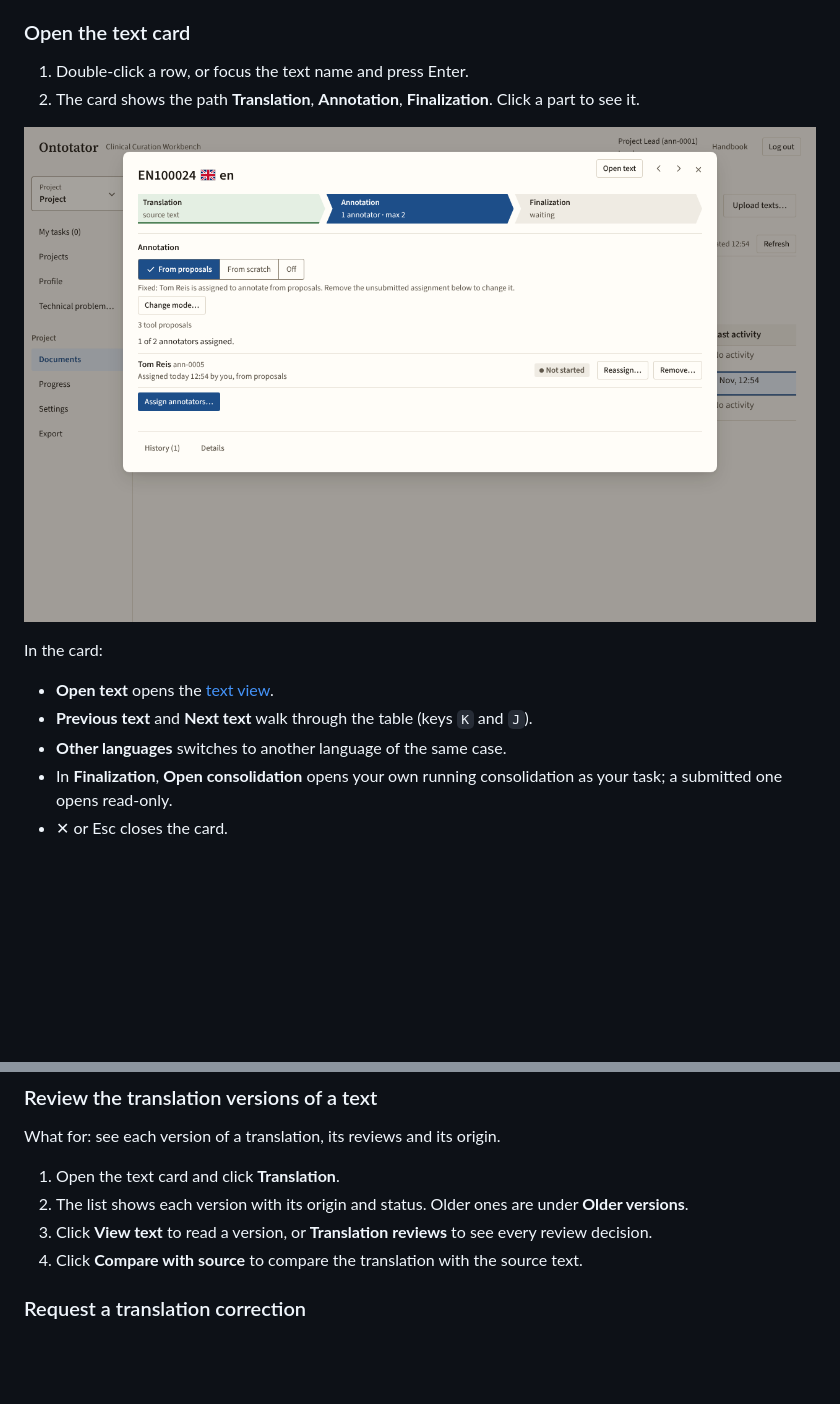
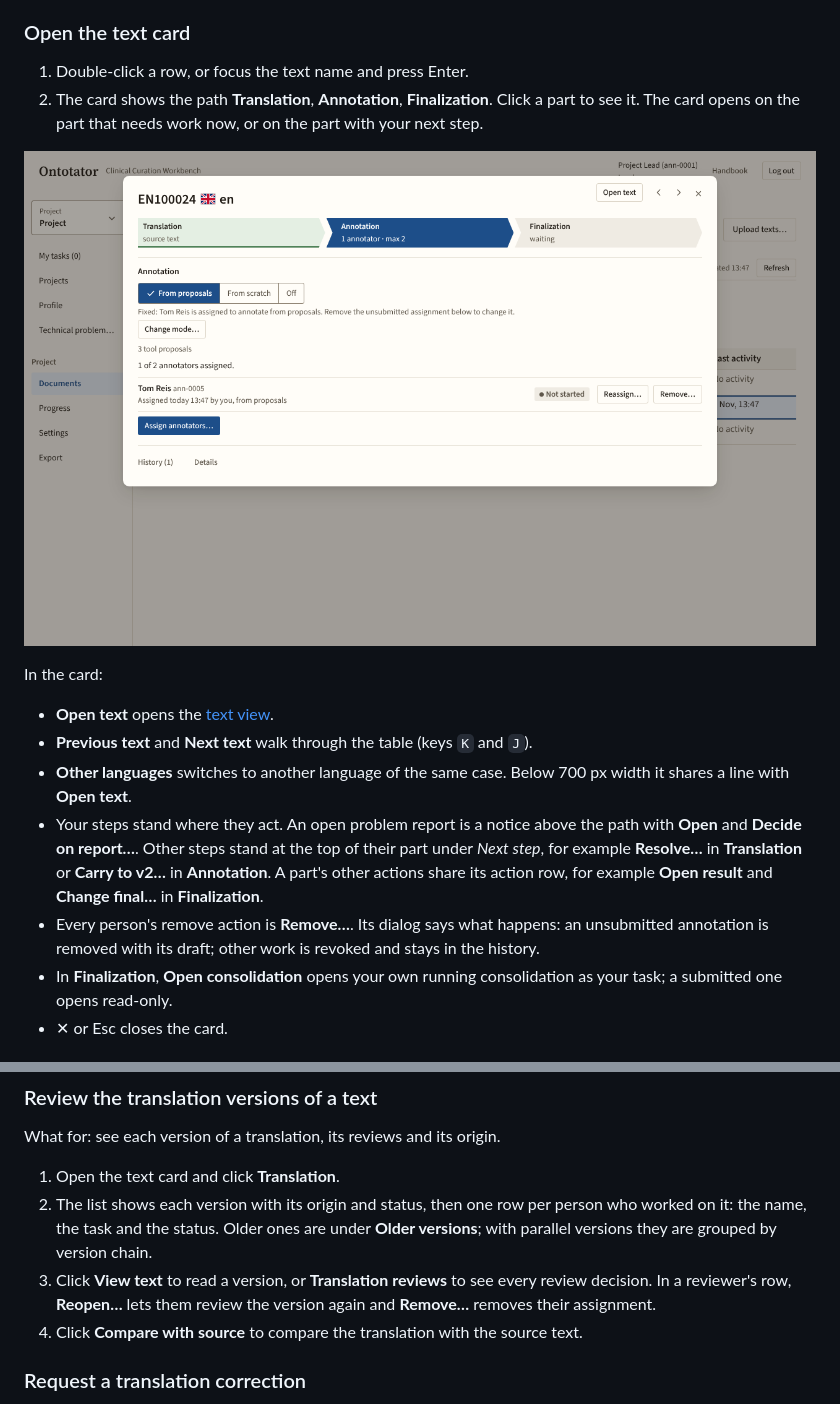
Before and after one commit to halbritter-lab/ontotator, a Markdown page: docs/handbook/lead-documents.md, 2 parts joined by grey strips. GitHub-like rendering; pictures changed too: docs/handbook/images/lead-text-card.png; blank space fills up the shorter version.

```diff
--- a/docs/handbook/lead-documents.md
+++ b/docs/handbook/lead-documents.md
@@ -149,7 +149,7 @@ The text card shows everything about one text and lets you act on it.
 ### Open the text card
 
 1. Double-click a row, or focus the text name and press Enter.
-2. The card shows the path **Translation**, **Annotation**, **Finalization**. Click a part to see it.
+2. The card shows the path **Translation**, **Annotation**, **Finalization**. Click a part to see it. The card opens on the part that needs work now, or on the part with your next step.
 
 ![The text card with its three parts. The Annotation part is open and lists the annotators.](images/lead-text-card.png)
 
@@ -157,7 +157,9 @@ In the card:
 
 - **Open text** opens the [text view](#read-a-text-and-other-peoples-work-in-the-text-view).
 - **Previous text** and **Next text** walk through the table (keys `K` and `J`).
-- **Other languages** switches to another language of the same case.
+- **Other languages** switches to another language of the same case. Below 700 px width it shares a line with **Open text**.
+- Your steps stand where they act. An open problem report is a notice above the path with **Open** and **Decide on report…**. Other steps stand at the top of their part under *Next step*, for example **Resolve…** in **Translation** or **Carry to v2…** in **Annotation**. A part's other actions share its action row, for example **Open result** and **Change final…** in **Finalization**.
+- Every person's remove action is **Remove…**. Its dialog says what happens: an unsubmitted annotation is removed with its draft; other work is revoked and stays in the history.
 - In **Finalization**, **Open consolidation** opens your own running consolidation as your task; a submitted one opens read-only.
 - ✕ or Esc closes the card.
 
@@ -187,8 +189,8 @@ What for: read a text with other people's findings or the final result, and comp
 What for: see each version of a translation, its reviews and its origin.
 
 1. Open the text card and click **Translation**.
-2. The list shows each version with its origin and status. Older ones are under **Older versions**.
-3. Click **View text** to read a version, or **Translation reviews** to see every review decision.
+2. The list shows each version with its origin and status, then one row per person who worked on it: the name, the task and the status. Older ones are under **Older versions**; with parallel versions they are grouped by version chain.
+3. Click **View text** to read a version, or **Translation reviews** to see every review decision. In a reviewer's row, **Reopen…** lets them review the version again and **Remove…** removes their assignment.
 4. Click **Compare with source** to compare the translation with the source text.
 
 ### Request a translation correction
```
Also changed, not shown: CHANGELOG.md (+5 -0 lines), docs/handbook/lead-results.md (+3 -3 lines), docs/handbook/images/lead-compare-results.png.
